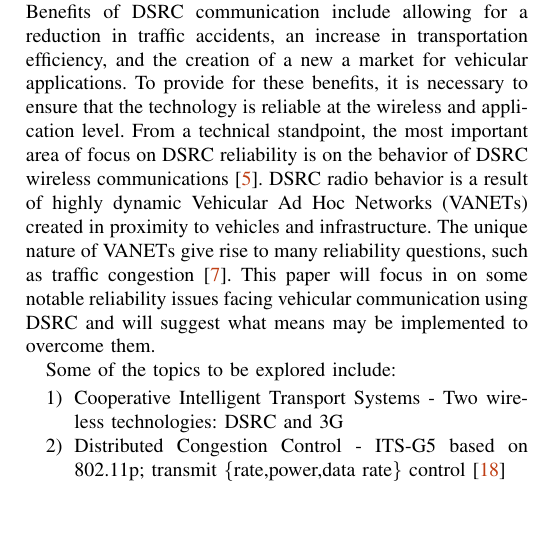
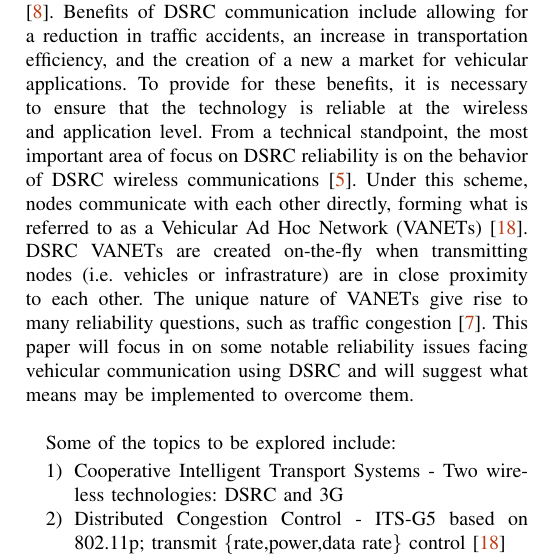
Before and after one commit to cawaltrip/dsrc, a LaTeX paper (2015-SP-CS-520-DSRCReliability-WaltripZook.tex): part of one column of page 1 of 2, cut so that both start at the same text, the shorter picture padded with empty space. Compiled offline with pdfLaTeX.

Commit message:
updated VANET description

```diff
--- a/2015-SP-CS-520-DSRCReliability-WaltripZook.tex
+++ b/2015-SP-CS-520-DSRCReliability-WaltripZook.tex
@@ -39,7 +39,7 @@
 
 \section{Introduction and Background}
 \label{sec:introduction}
-	New wireless vehicular communication technology utilizing Dedicated Short-Range Communication (DSRC) allows for a host of new applications to make use of vehicle-to-vehicle (V2V) and vehicle-to-infrastructure (V2I) communication \cite{Kenney2011}. Benefits of DSRC communication include allowing for a reduction in traffic accidents, an increase in transportation efficiency, and the creation of a new a market for vehicular applications. To provide for these benefits, it is necessary to ensure that the technology is reliable at the wireless and application level. From a technical standpoint, the most important area of focus on DSRC reliability is on the behavior of DSRC wireless communications \cite{Bai2006}. DSRC radio behavior is a result of highly dynamic Vehicular Ad Hoc Networks (VANETs) created in proximity to vehicles and infrastructure. The unique nature of VANETs give rise to many reliability questions, such as traffic congestion \cite{Jabbarpour2014}. This paper will focus in on some notable reliability issues facing vehicular communication using DSRC and will suggest what means may be implemented to overcome them.
+	New wireless vehicular communication technology utilizing Dedicated Short-Range Communication (DSRC) allows for a host of new applications to make use of vehicle-to-vehicle (V2V) and vehicle-to-infrastructure (V2I) communication \cite{Kenney2011}. Benefits of DSRC communication include allowing for a reduction in traffic accidents, an increase in transportation efficiency, and the creation of a new a market for vehicular applications. To provide for these benefits, it is necessary to ensure that the technology is reliable at the wireless and application level. From a technical standpoint, the most important area of focus on DSRC reliability is on the behavior of DSRC wireless communications \cite{Bai2006}. Under this scheme, nodes communicate with each other directly, forming what is referred to as a Vehicular Ad Hoc Network (VANETs) \cite{Uhlemann2015}. DSRC VANETs are created on-the-fly when transmitting nodes (i.e. vehicles or infrastrature) are in close proximity to each other. The unique nature of VANETs give rise to many reliability questions, such as traffic congestion \cite{Jabbarpour2014}. This paper will focus in on some notable reliability issues facing vehicular communication using DSRC and will suggest what means may be implemented to overcome them. \\
 
 	Some of the topics to be explored include:
 	\begin{enumerate}
```
